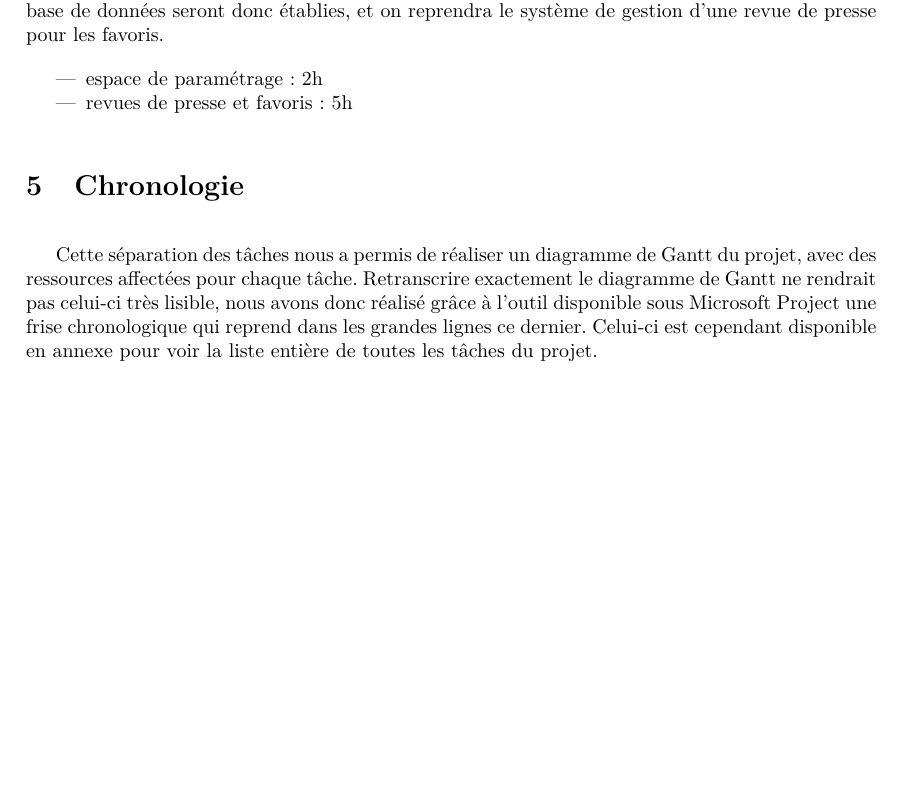
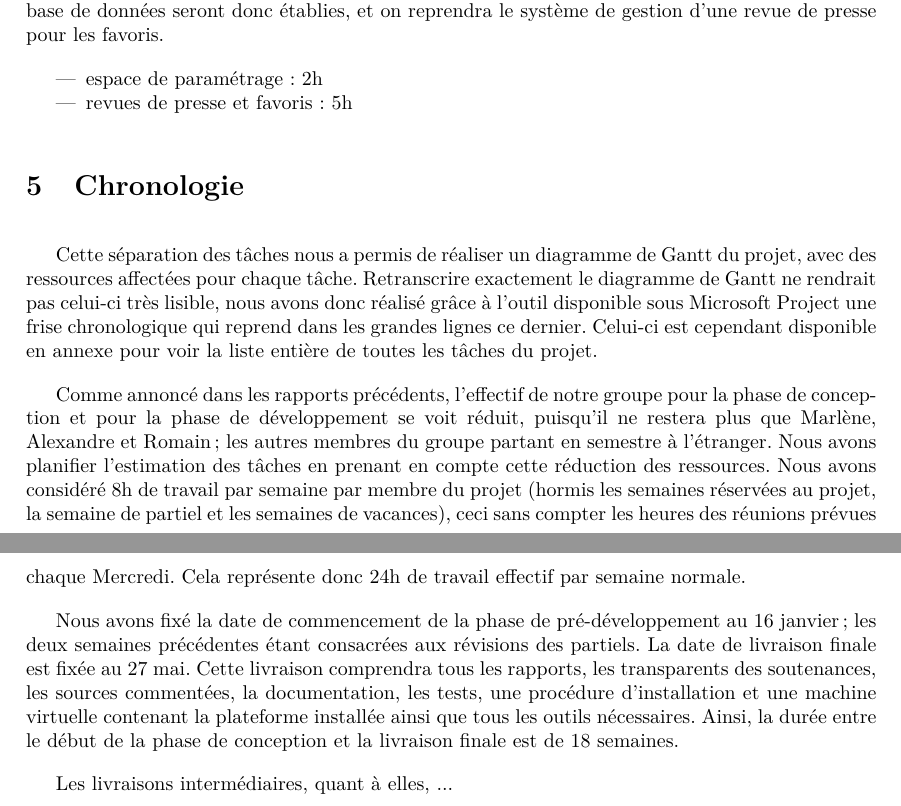
Before and after one commit to Romcol/Gutemberg-rapports, a LaTeX document (report/3_planification/main.tex, which reads report/3_planification/input/planification.tex): part of page 12 of 18 before the commit and two parts of pages 12 and 13 of 18 after it, the two joined at a grey line, cut so that both start at the same text, the shorter picture padded with empty space. Compiled offline with pdfLaTeX.

Commit message:
début dévleoppement planif globale

```diff
--- a/report/3_planification/input/planification.tex
+++ b/report/3_planification/input/planification.tex
@@ -2,6 +2,14 @@
 \label{sec:chronologie}
 
 	Cette séparation des tâches nous a permis de réaliser un diagramme de Gantt du projet, avec des ressources affectées pour chaque tâche. Retranscrire exactement le diagramme de Gantt ne rendrait pas celui-ci très lisible, nous avons donc réalisé grâce à l'outil disponible sous Microsoft Project une frise chronologique qui reprend dans les grandes lignes ce dernier. Celui-ci est cependant disponible en annexe pour voir la liste entière de toutes les tâches du projet.
+
+	Comme annoncé dans les rapports précédents, l'effectif de notre groupe pour la phase de conception et pour la phase de développement se voit réduit, puisqu'il ne restera plus que Marlène, Alexandre et Romain; les autres membres du groupe partant en semestre à l'étranger. Nous avons planifier l'estimation des tâches en prenant en compte cette réduction des ressources. Nous avons considéré 8h de travail par semaine par membre du projet (hormis les semaines réservées au projet, la semaine de partiel et les semaines de vacances), ceci sans compter les heures des réunions prévues chaque Mercredi. Cela représente donc 24h de travail effectif par semaine normale.
+
+	Nous avons fixé la date de commencement de la phase de pré-développement au 16 janvier; les deux semaines précédentes étant consacrées aux révisions des partiels. La date de livraison finale est fixée au 27 mai. Cette livraison comprendra tous les rapports, les transparents des soutenances, les sources commentées, la documentation, les tests, une procédure d'installation et une machine virtuelle contenant la plateforme installée ainsi que tous les outils nécessaires. Ainsi, la durée entre le début de la phase de conception et la livraison finale est de 18 semaines.
+
+	Les livraisons intermédiaires, quant à elles, ...
+
+
 
 	\begin{figure}[H]
         \centering
```
Also changed, not shown: report/3_planification/input/conception.tex (+1 -1 lines).
